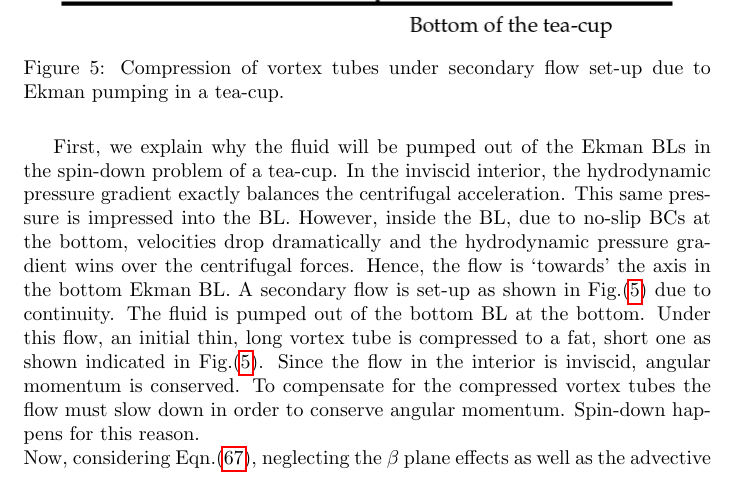
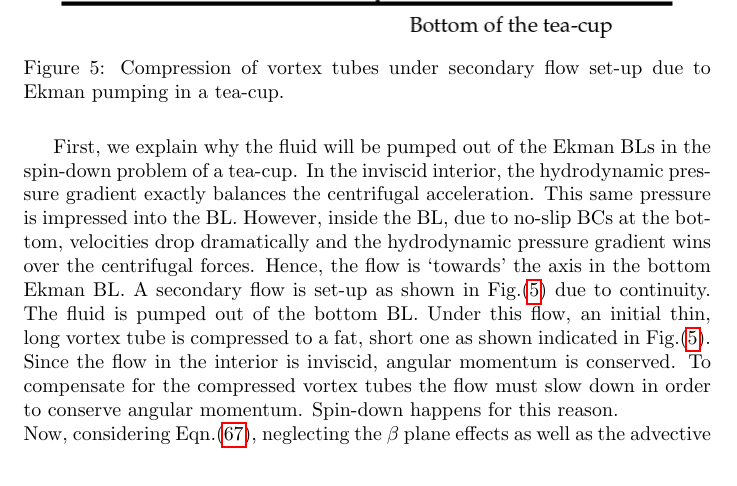
Before and after one commit to PratikAghor/lec_notes, a LaTeX problem sheet (fluid_dynamics/hw4_fluid_dyn_PratikAgor/hw4_fluid_dyn_PratikAghor.tex): part of page 19 of 20, cut so that both start at the same text. Compiled offline with pdfLaTeX.

Commit message:
updated tea-cup explaination

```diff
--- a/fluid_dynamics/hw4_fluid_dyn_PratikAgor/hw4_fluid_dyn_PratikAghor.tex
+++ b/fluid_dynamics/hw4_fluid_dyn_PratikAgor/hw4_fluid_dyn_PratikAghor.tex
@@ -668,7 +668,7 @@ Imagine that the tea (i.e. the fluid) in a cup has been set into near rigid-body
     \caption{Compression of vortex tubes under secondary flow set-up due to Ekman pumping in a tea-cup.}
     \label{fig:tea_cup}
 \end{figure}
-First, we explain why the fluid will be pumped out of the Ekman BLs in the spin-down problem of a tea-cup. In the inviscid interior, the hydrodynamic pressure gradient exactly balances the centrifugal acceleration. This same pressure is impressed into the BL. However, inside the BL, due to no-slip BCs at the bottom, velocities drop dramatically and the hydrodynamic pressure gradient wins over the centrifugal forces. Hence, the flow is `towards' the axis in the bottom Ekman BL. A secondary flow is set-up as shown in Fig.(\ref{fig:tea_cup}) due to continuity. The fluid is pumped out of the bottom BL at the bottom. Under this flow, an initial thin, long vortex tube is compressed to a fat, short one as shown indicated in Fig.(\ref{fig:tea_cup}). Since the flow in the interior is inviscid, angular momentum is conserved. To compensate for the compressed vortex tubes the flow must slow down in order to conserve angular momentum. Spin-down happens for this reason. \\
+First, we explain why the fluid will be pumped out of the Ekman BLs in the spin-down problem of a tea-cup. In the inviscid interior, the hydrodynamic pressure gradient exactly balances the centrifugal acceleration. This same pressure is impressed into the BL. However, inside the BL, due to no-slip BCs at the bottom, velocities drop dramatically and the hydrodynamic pressure gradient wins over the centrifugal forces. Hence, the flow is `towards' the axis in the bottom Ekman BL. A secondary flow is set-up as shown in Fig.(\ref{fig:tea_cup}) due to continuity. The fluid is pumped out of the bottom BL. Under this flow, an initial thin, long vortex tube is compressed to a fat, short one as shown indicated in Fig.(\ref{fig:tea_cup}). Since the flow in the interior is inviscid, angular momentum is conserved. To compensate for the compressed vortex tubes the flow must slow down in order to conserve angular momentum. Spin-down happens for this reason. \\
 %
 Now, considering Eqn.(\ref{eq:qg-vort-eqn-2}), neglecting the $\beta$ plane effects as well as the advective nonlinearity, we attempt to find the time-scale of spin-down.
 \begin{equation}
```
Also changed, not shown: fluid_dynamics/hw4_fluid_dyn_PratikAgor/hw4_fluid_dyn_PratikAghor.pdf, 2 other files.
